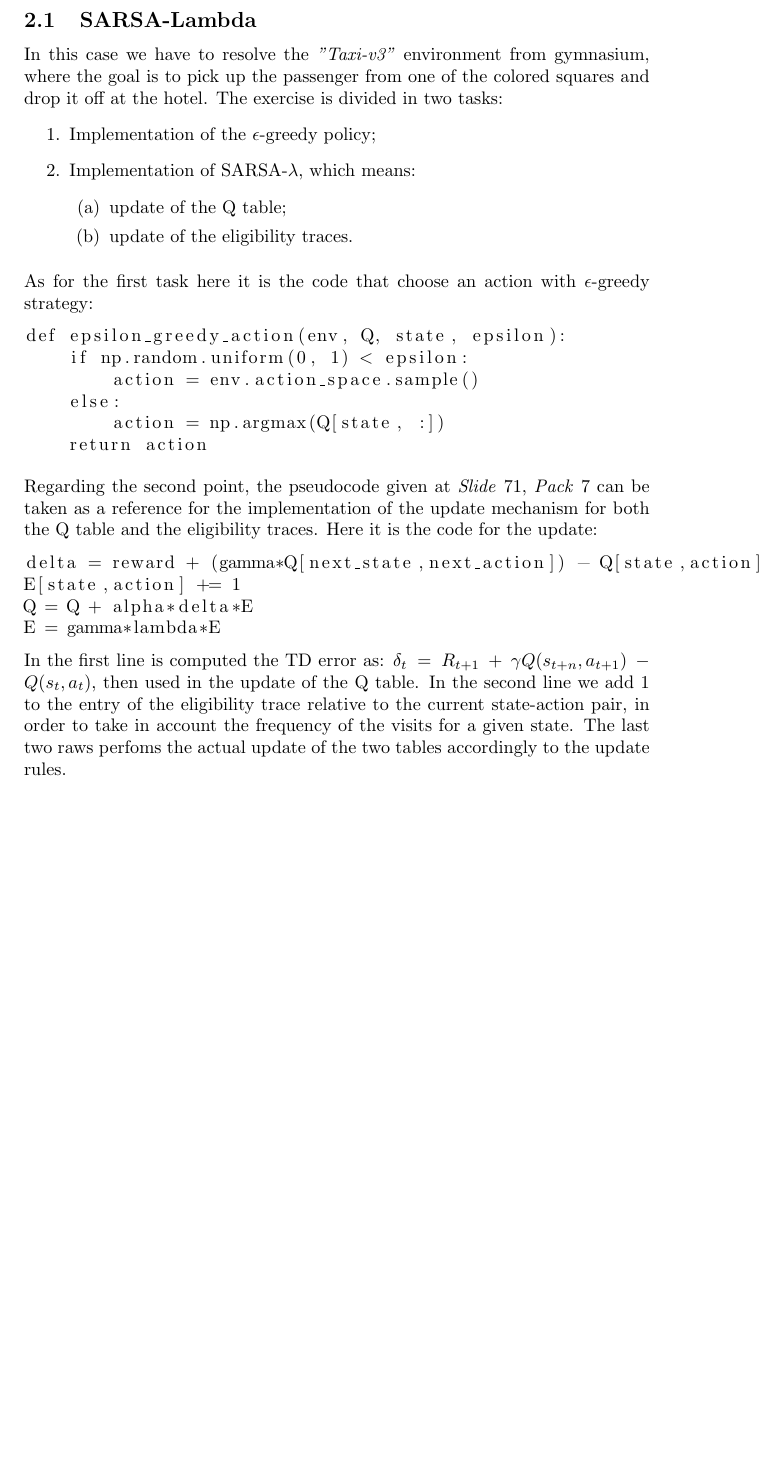
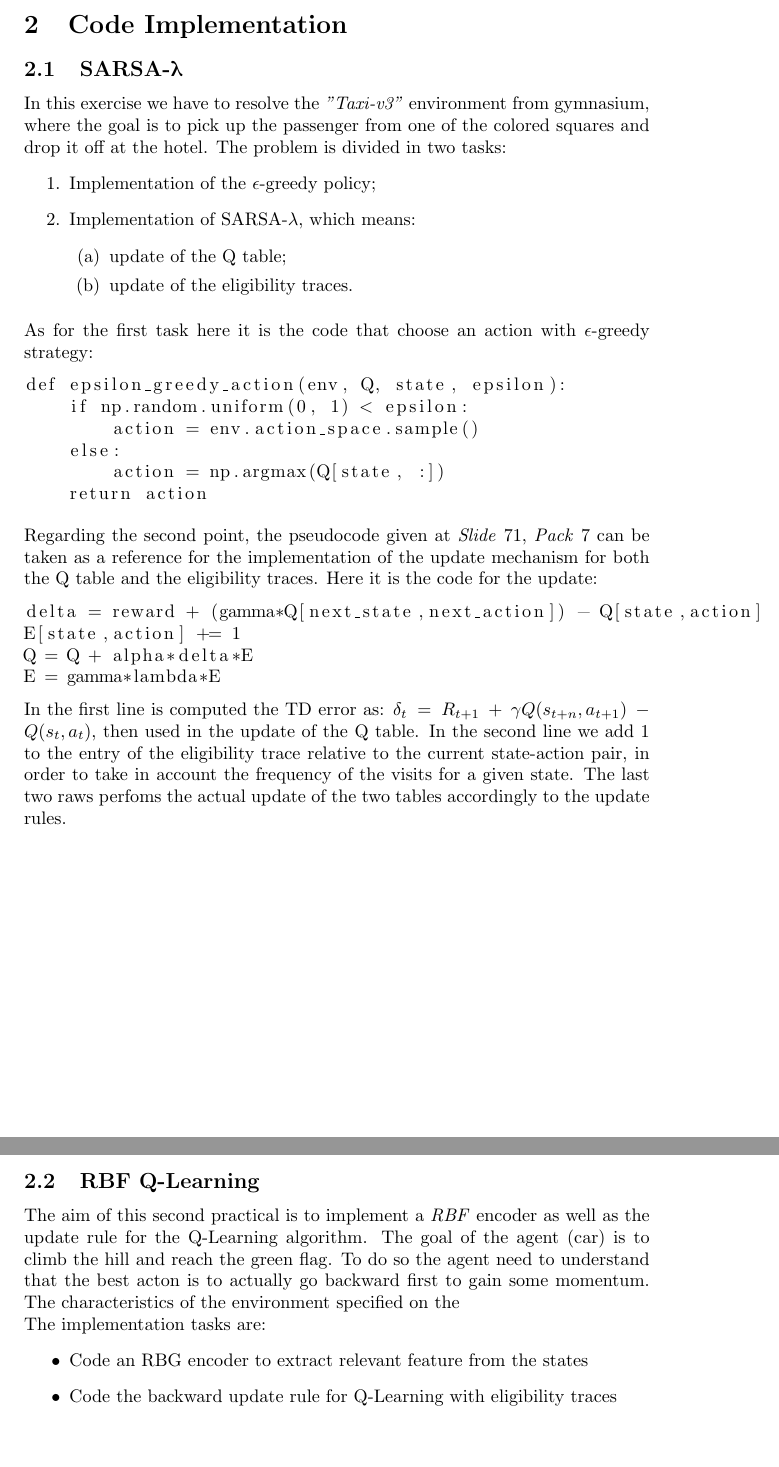
Before and after one commit to leeoos/airo-rl, a LaTeX problem sheet (assignments/2/docs/main.tex): part of page 6 of 7 before the commit and two parts of pages 6 and 7 of 8 after it, the two joined at a grey line, cut at the place of the change, the shorter picture padded with empty space. Compiled offline with pdfLaTeX.

Commit message:
fixed code

```diff
--- a/assignments/2/docs/main.tex
+++ b/assignments/2/docs/main.tex
@@ -8,6 +8,7 @@
 \usepackage{caption}
 \usepackage{subcaption}
 \usepackage{hyperref}
+\usepackage{textgreek}
 \hypersetup{
     colorlinks,
     citecolor=black,
@@ -160,8 +161,8 @@
 \newpage
 \section{Code Implementation}
 
-\subsection{SARSA-Lambda}
-In this case we have to resolve the \textit{"Taxi-v3"} environment from gymnasium, where the goal is to pick up the passenger from one of the colored squares and drop it off at the hotel. The exercise is divided in two tasks:
+\subsection{SARSA-\textlambda{}}
+In this exercise we have to resolve the \textit{"Taxi-v3"} environment from gymnasium, where the goal is to pick up the passenger from one of the colored squares and drop it off at the hotel. The problem is divided in two tasks:
 \begin{enumerate}
     \item Implementation of the $\epsilon$-greedy policy;
     \item Implementation of SARSA-$\lambda$, which means:
@@ -193,3 +194,9 @@
 In the first line is computed the TD error as: $\delta_t  \:=\: R_{t+1} \:+\: \gamma Q(s_{t+n}, a_{t+1}) \:-\: Q(s_t, a_t)$, then used in the update of the Q table. In the second line we add 1 to the entry of the eligibility trace relative to the current state-action pair, in order to take in account the frequency of the visits for a given state. The last two raws perfoms the actual update of the two tables accordingly to the update rules.
 \newpage
 \subsection{RBF Q-Learning}
+The aim of this second practical is to implement a \textit{RBF} encoder as well as the update rule for the Q-Learning algorithm. The goal of the agent (car) is to climb the hill and reach the green flag. To do so the agent need to understand that the best acton is to actually go backward first to gain some momentum. The characteristics of the environment specified on the  \\
+ The implementation tasks are:
+\begin{itemize}
+    \item Code an RBG encoder to extract relevant feature from the states
+    \item Code the backward update rule for Q-Learning with eligibility traces
+\end{itemize}
```
Also changed, not shown: assignments/2/docs/main.tex (9 more changed lines), 3 other files.
